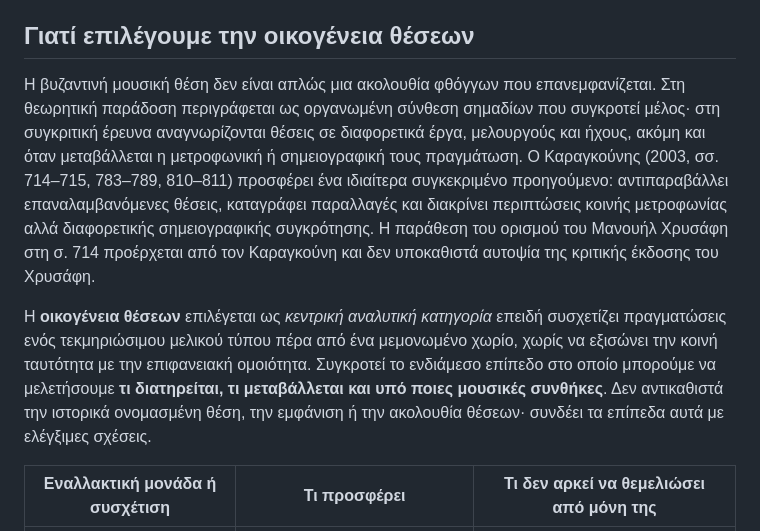
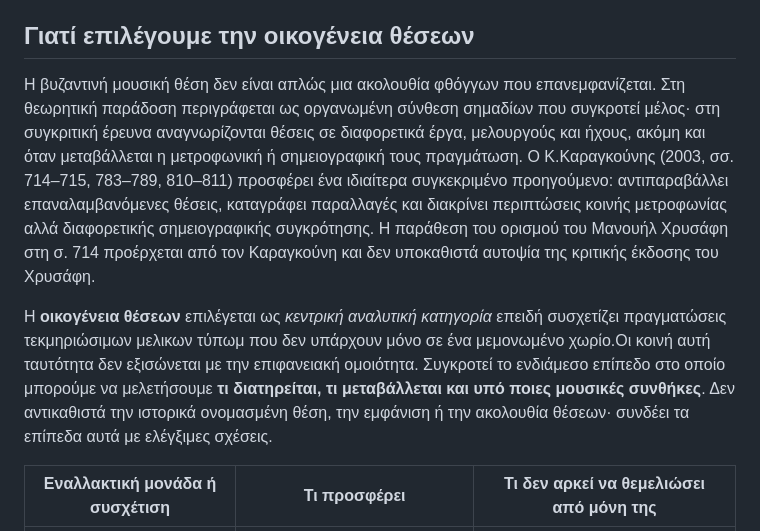
Before and after one commit to GeorgeSpy/byz-position-phd-study, a Markdown page: docs/current/position-and-family.md, the part around the change. Drawn GitHub-style.

```diff
--- a/docs/current/position-and-family.md
+++ b/docs/current/position-and-family.md
@@ -10,9 +10,9 @@
 
 ## Γιατί επιλέγουμε την οικογένεια θέσεων
 
-Η βυζαντινή μουσική θέση δεν είναι απλώς μια ακολουθία φθόγγων που επανεμφανίζεται. Στη θεωρητική παράδοση περιγράφεται ως οργανωμένη σύνθεση σημαδίων που συγκροτεί μέλος· στη συγκριτική έρευνα αναγνωρίζονται θέσεις σε διαφορετικά έργα, μελουργούς και ήχους, ακόμη και όταν μεταβάλλεται η μετροφωνική ή σημειογραφική τους πραγμάτωση. Ο Καραγκούνης (2003, σσ. 714–715, 783–789, 810–811) προσφέρει ένα ιδιαίτερα συγκεκριμένο προηγούμενο: αντιπαραβάλλει επαναλαμβανόμενες θέσεις, καταγράφει παραλλαγές και διακρίνει περιπτώσεις κοινής μετροφωνίας αλλά διαφορετικής σημειογραφικής συγκρότησης. Η παράθεση του ορισμού του Μανουήλ Χρυσάφη στη σ. 714 προέρχεται από τον Καραγκούνη και δεν υποκαθιστά αυτοψία της κριτικής έκδοσης του Χρυσάφη.
+Η βυζαντινή μουσική θέση δεν είναι απλώς μια ακολουθία φθόγγων που επανεμφανίζεται. Στη θεωρητική παράδοση περιγράφεται ως οργανωμένη σύνθεση σημαδίων που συγκροτεί μέλος· στη συγκριτική έρευνα αναγνωρίζονται θέσεις σε διαφορετικά έργα, μελουργούς και ήχους, ακόμη και όταν μεταβάλλεται η μετροφωνική ή σημειογραφική τους πραγμάτωση. Ο Κ.Καραγκούνης (2003, σσ. 714–715, 783–789, 810–811) προσφέρει ένα ιδιαίτερα συγκεκριμένο προηγούμενο: αντιπαραβάλλει επαναλαμβανόμενες θέσεις, καταγράφει παραλλαγές και διακρίνει περιπτώσεις κοινής μετροφωνίας αλλά διαφορετικής σημειογραφικής συγκρότησης. Η παράθεση του ορισμού του Μανουήλ Χρυσάφη στη σ. 714 προέρχεται από τον Καραγκούνη και δεν υποκαθιστά αυτοψία της κριτικής έκδοσης του Χρυσάφη.
 
-Η **οικογένεια θέσεων** επιλέγεται ως *κεντρική αναλυτική κατηγορία* επειδή συσχετίζει πραγματώσεις ενός τεκμηριώσιμου μελικού τύπου πέρα από ένα μεμονωμένο χωρίο, χωρίς να εξισώνει την κοινή ταυτότητα με την επιφανειακή ομοιότητα. Συγκροτεί το ενδιάμεσο επίπεδο στο οποίο μπορούμε να μελετήσουμε **τι διατηρείται, τι μεταβάλλεται και υπό ποιες μουσικές συνθήκες**. Δεν αντικαθιστά την ιστορικά ονομασμένη θέση, την εμφάνιση ή την ακολουθία θέσεων· συνδέει τα επίπεδα αυτά με ελέγξιμες σχέσεις.
+Η **οικογένεια θέσεων** επιλέγεται ως *κεντρική αναλυτική κατηγορία* επειδή συσχετίζει πραγματώσεις τεκμηριώσιμων μελικων τύπωμ που δεν υπάρχουν μόνο σε ένα μεμονωμένο χωρίο.Οι κοινή αυτή ταυτότητα δεν  εξισώνεται με την επιφανειακή ομοιότητα. Συγκροτεί το ενδιάμεσο επίπεδο στο οποίο μπορούμε να μελετήσουμε **τι διατηρείται, τι μεταβάλλεται και υπό ποιες μουσικές συνθήκες**. Δεν αντικαθιστά την ιστορικά ονομασμένη θέση, την εμφάνιση ή την ακολουθία θέσεων· συνδέει τα επίπεδα αυτά με ελέγξιμες σχέσεις.
 
 | Εναλλακτική μονάδα ή συσχέτιση | Τι προσφέρει | Τι δεν αρκεί να θεμελιώσει από μόνη της |
 |---|---|---|
```
